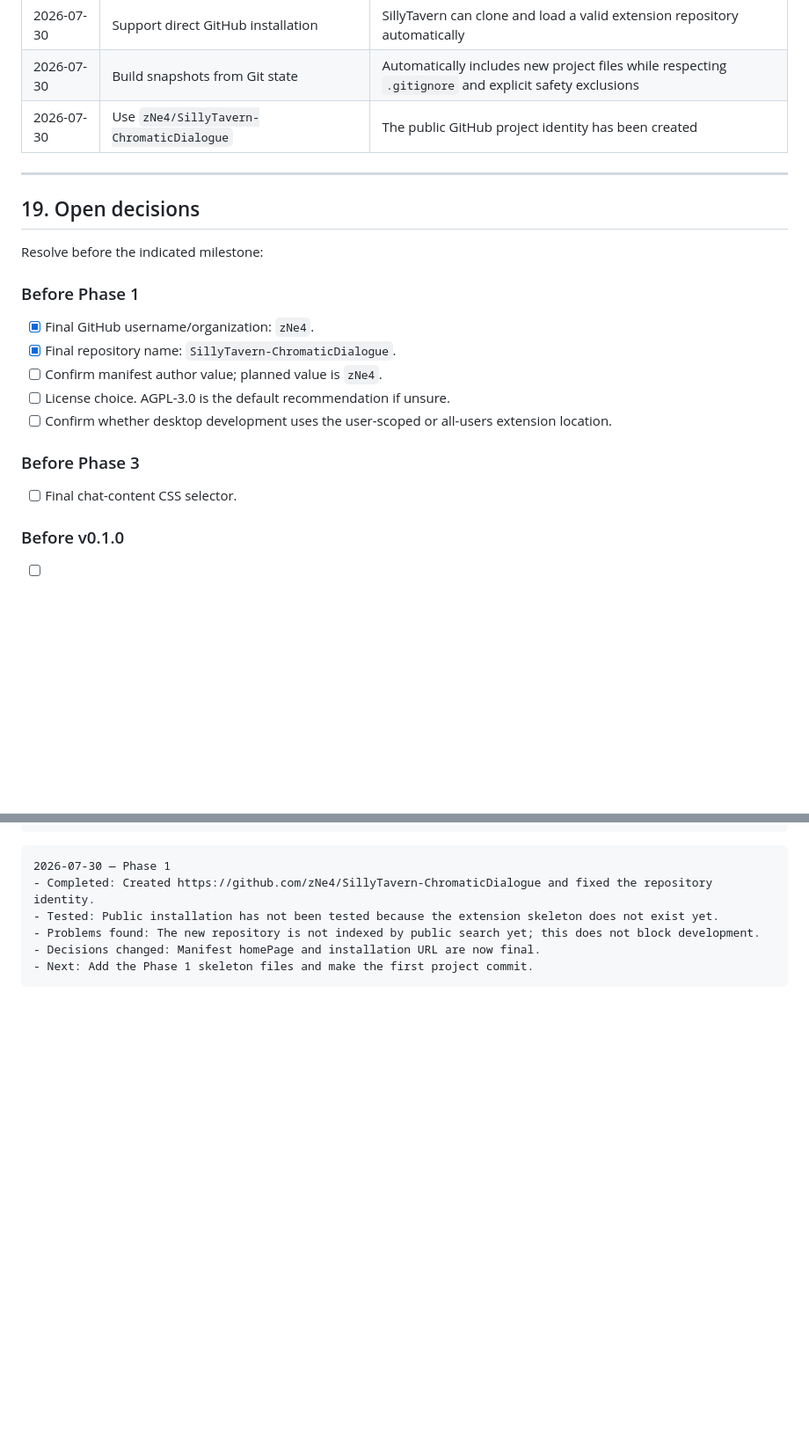
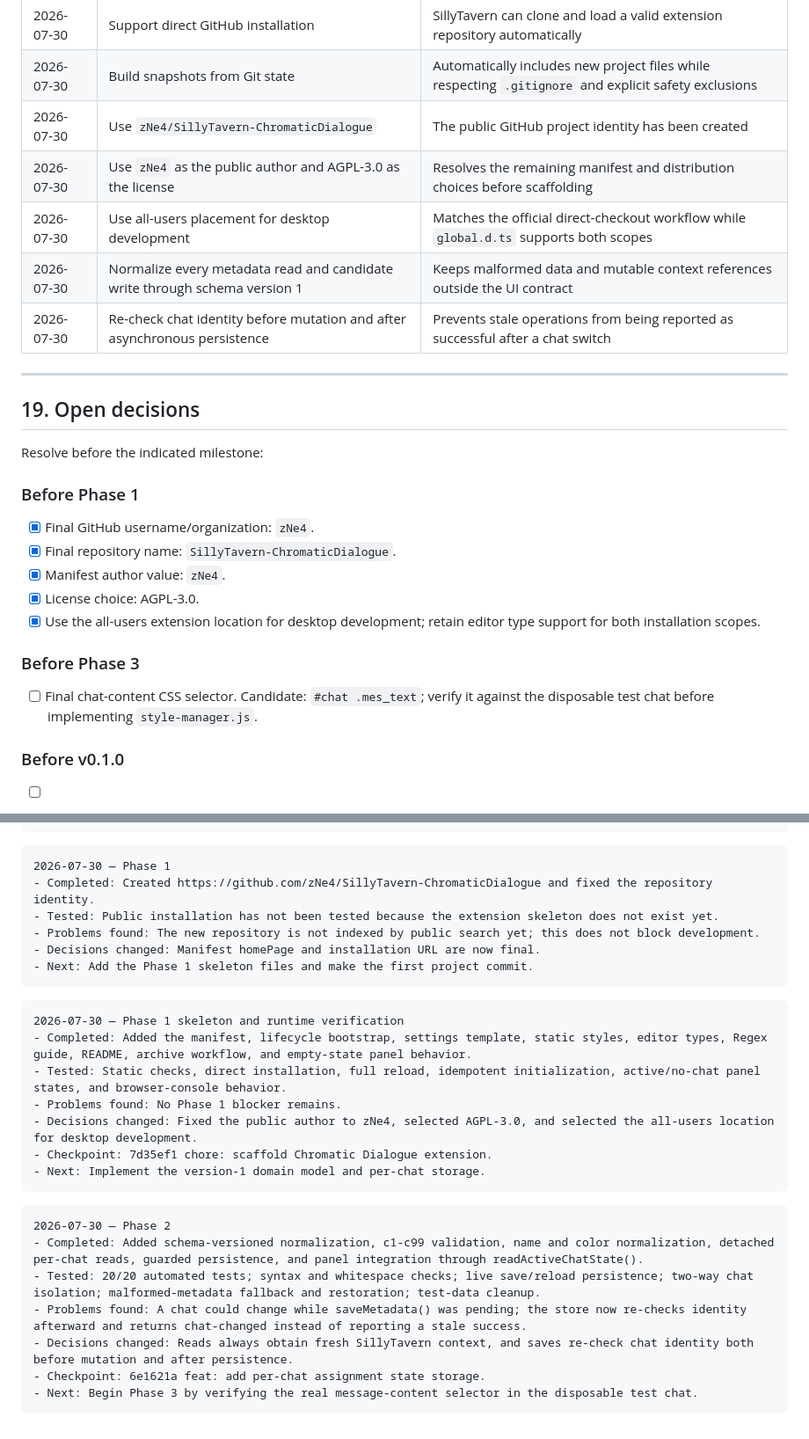
Before and after one commit to zNe4/SillyTavern-ChromaticDialogue, a Markdown page: roadmap.md, 2 parts joined by grey strips. Shown at 88% size. GitHub-like rendering; blank space fills up the shorter version.

````diff
--- a/roadmap.md
+++ b/roadmap.md
@@ -1024,6 +1052,10 @@ The project is not complete merely because the UI appears to work once.
 | 2026-07-30 | Support direct GitHub installation | SillyTavern can clone and load a valid extension repository automatically |
 | 2026-07-30 | Build snapshots from Git state | Automatically includes new project files while respecting `.gitignore` and explicit safety exclusions |
 | 2026-07-30 | Use `zNe4/SillyTavern-ChromaticDialogue` | The public GitHub project identity has been created |
+| 2026-07-30 | Use `zNe4` as the public author and AGPL-3.0 as the license | Resolves the remaining manifest and distribution choices before scaffolding |
+| 2026-07-30 | Use all-users placement for desktop development | Matches the official direct-checkout workflow while `global.d.ts` supports both scopes |
+| 2026-07-30 | Normalize every metadata read and candidate write through schema version 1 | Keeps malformed data and mutable context references outside the UI contract |
+| 2026-07-30 | Re-check chat identity before mutation and after asynchronous persistence | Prevents stale operations from being reported as successful after a chat switch |
 
 ---
 
@@ -1035,14 +1067,15 @@ Resolve before the indicated milestone:
 
 - [x] Final GitHub username/organization: `zNe4`.
 - [x] Final repository name: `SillyTavern-ChromaticDialogue`.
-- [ ] Confirm manifest author value; planned value is `zNe4`.
-- [ ] License choice. AGPL-3.0 is the default recommendation if unsure.
-- [ ] Confirm whether desktop development uses the user-scoped or all-users
-      extension location.
+- [x] Manifest author value: `zNe4`.
+- [x] License choice: AGPL-3.0.
+- [x] Use the all-users extension location for desktop development; retain
+      editor type support for both installation scopes.
 
 ### Before Phase 3
 
-- [ ] Final chat-content CSS selector.
+- [ ] Final chat-content CSS selector. Candidate: `#chat .mes_text`; verify it
+      against the disposable test chat before implementing `style-manager.js`.
 
 ### Before v0.1.0
 
@@ -1103,3 +1136,23 @@ Initial entry:
 - Decisions changed: Manifest homePage and installation URL are now final.
 - Next: Add the Phase 1 skeleton files and make the first project commit.
 ```
+
+```text
+2026-07-30 — Phase 1 skeleton and runtime verification
+- Completed: Added the manifest, lifecycle bootstrap, settings template, static styles, editor types, Regex guide, README, archive workflow, and empty-state panel behavior.
+- Tested: Static checks, direct installation, full reload, idempotent initialization, active/no-chat panel states, and browser-console behavior.
+- Problems found: No Phase 1 blocker remains.
+- Decisions changed: Fixed the public author to zNe4, selected AGPL-3.0, and selected the all-users location for desktop development.
+- Checkpoint: 7d35ef1 chore: scaffold Chromatic Dialogue extension.
+- Next: Implement the version-1 domain model and per-chat storage.
+```
+
+```text
+2026-07-30 — Phase 2
+- Completed: Added schema-versioned normalization, c1-c99 validation, name and color normalization, detached per-chat reads, guarded persistence, and panel integration through readActiveChatState().
+- Tested: 20/20 automated tests; syntax and whitespace checks; live save/reload persistence; two-way chat isolation; malformed-metadata fallback and restoration; test-data cleanup.
+- Problems found: A chat could change while saveMetadata() was pending; the store now re-checks identity afterward and returns chat-changed instead of reporting a stale success.
+- Decisions changed: Reads always obtain fresh SillyTavern context, and saves re-check chat identity both before mutation and after persistence.
+- Checkpoint: 6e1621a feat: add per-chat assignment state storage.
+- Next: Begin Phase 3 by verifying the real message-content selector in the disposable test chat.
+```
````
Also changed, not shown: other parts of roadmap.md (+58 -30 lines).
